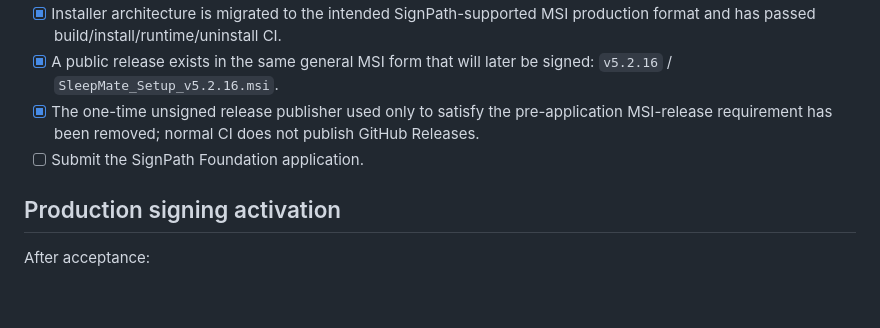
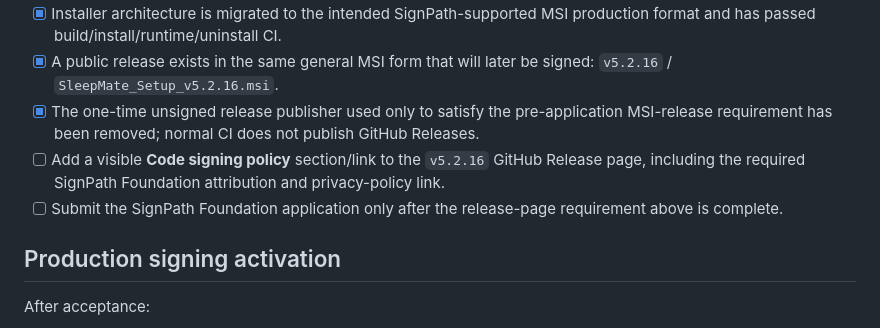
Before and after one commit to BenWyxell/SleepMate-Public, a Markdown page: PUBLICATION_CHECKLIST.md, the part around the change. Rendered like a GitHub page; blank space fills up the shorter version.

Commit message:
Track release-page code signing policy requirement

```diff
--- a/PUBLICATION_CHECKLIST.md
+++ b/PUBLICATION_CHECKLIST.md
@@ -24,7 +24,8 @@ The canonical public repository and the first public MSI-form Windows candidate
 - [x] Installer architecture is migrated to the intended SignPath-supported MSI production format and has passed build/install/runtime/uninstall CI.
 - [x] A public release exists in the same general MSI form that will later be signed: `v5.2.16` / `SleepMate_Setup_v5.2.16.msi`.
 - [x] The one-time unsigned release publisher used only to satisfy the pre-application MSI-release requirement has been removed; normal CI does not publish GitHub Releases.
-- [ ] Submit the SignPath Foundation application.
+- [ ] Add a visible **Code signing policy** section/link to the `v5.2.16` GitHub Release page, including the required SignPath Foundation attribution and privacy-policy link.
+- [ ] Submit the SignPath Foundation application only after the release-page requirement above is complete.
 
 ## Production signing activation
 
```
